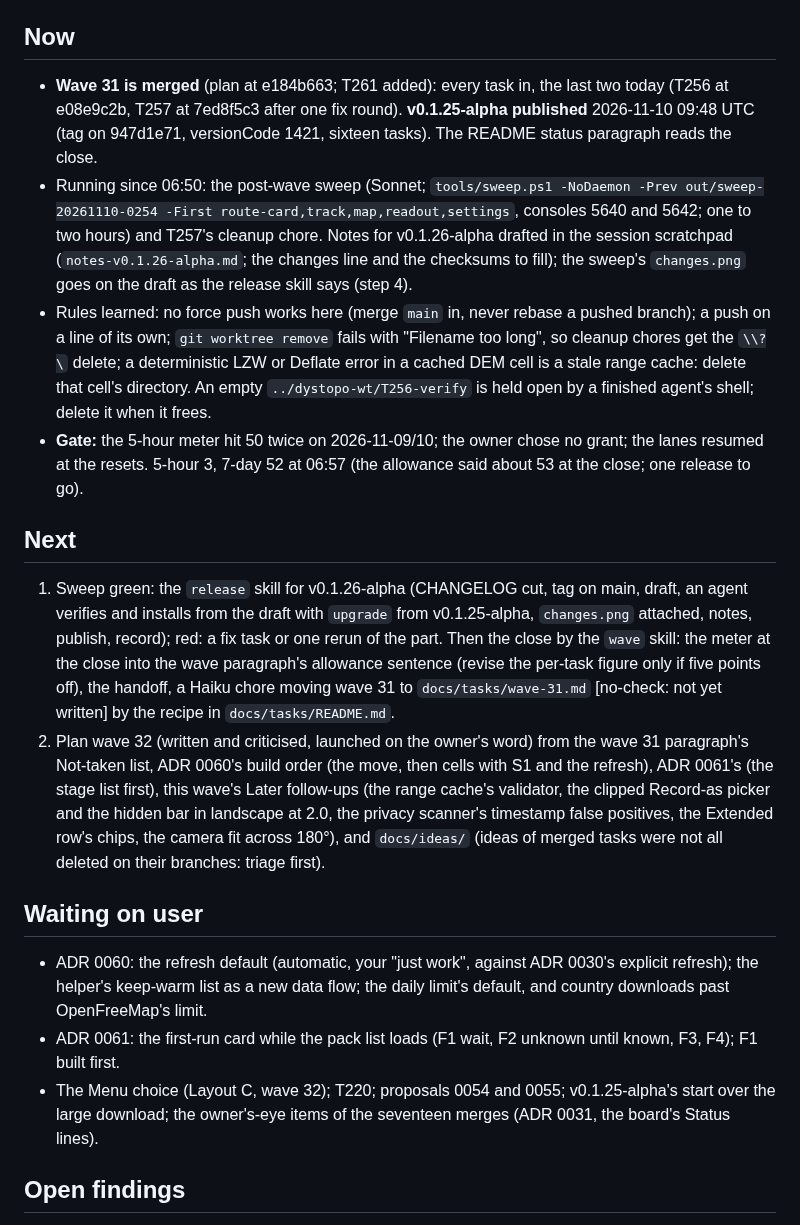
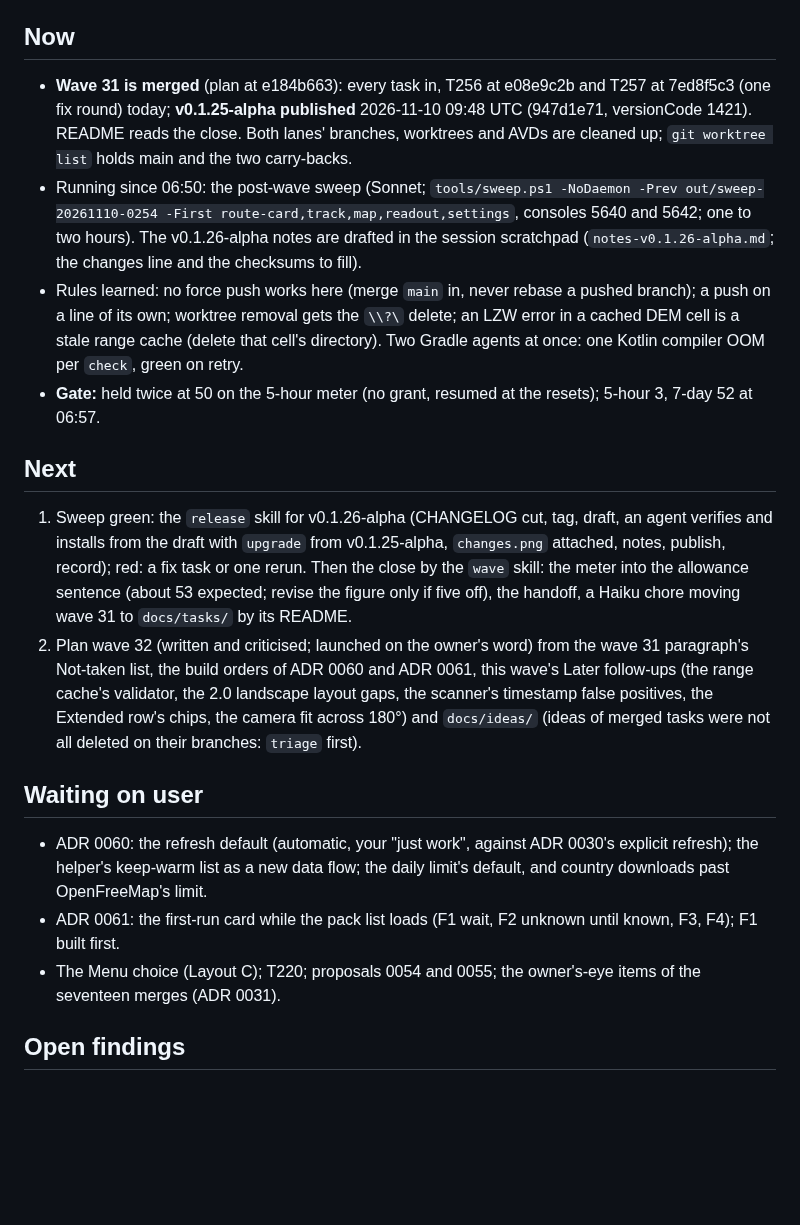
Before and after one commit to jasondorjeshort/dystopo, a Markdown page: docs/HANDOFF.md, the part around the change. Drawn GitHub-style; blank space fills up the shorter version.

Commit message:
Handoff within its cap; both lanes cleaned up
Co-Authored-By: Claude Fable 5.1 <noreply@anthropic.com>
Claude-Session: https://claude.ai/code/session_01KAWn1LnmL3vVZ2DZncSESa

```diff
--- a/docs/HANDOFF.md
+++ b/docs/HANDOFF.md
@@ -6,40 +6,34 @@ Resume: this file, `docs/reference/machines.md`, the `wave` skill, `docs/TASKS.m
 
 ## Now
 
-- **Wave 31 is merged** (plan at e184b663; T261 added): every task in, the last two today (T256 at e08e9c2b, T257 at
-  7ed8f5c3 after one fix round). **v0.1.25-alpha published** 2026-11-10 09:48 UTC (tag on 947d1e71, versionCode
-  1421, sixteen tasks). The README status paragraph reads the close.
+- **Wave 31 is merged** (plan at e184b663): every task in, T256 at e08e9c2b and T257 at 7ed8f5c3 (one fix round)
+  today; **v0.1.25-alpha published** 2026-11-10 09:48 UTC (947d1e71, versionCode 1421). README reads the close.
+  Both lanes' branches, worktrees and AVDs are cleaned up; `git worktree list` holds main and the two carry-backs.
 - Running since 06:50: the post-wave sweep (Sonnet; `tools/sweep.ps1 -NoDaemon -Prev out/sweep-20261110-0254
-  -First route-card,track,map,readout,settings`, consoles 5640 and 5642; one to two hours) and T257's cleanup chore.
-  Notes for v0.1.26-alpha drafted in the session scratchpad (`notes-v0.1.26-alpha.md`; the changes line and the
-  checksums to fill); the sweep's `changes.png` goes on the draft as the release skill says (step 4).
+  -First route-card,track,map,readout,settings`, consoles 5640 and 5642; one to two hours). The v0.1.26-alpha notes
+  are drafted in the session scratchpad (`notes-v0.1.26-alpha.md`; the changes line and the checksums to fill).
 - Rules learned: no force push works here (merge `main` in, never rebase a pushed branch); a push on a line of its
-  own; `git worktree remove` fails with "Filename too long", so cleanup chores get the `\\?\` delete; a
-  deterministic LZW or Deflate error in a cached DEM cell is a stale range cache: delete that cell's directory. An
-  empty `../dystopo-wt/T256-verify` is held open by a finished agent's shell; delete it when it frees.
-- **Gate:** the 5-hour meter hit 50 twice on 2026-11-09/10; the owner chose no grant; the lanes resumed at the
-  resets. 5-hour 3, 7-day 52 at 06:57 (the allowance said about 53 at the close; one release to go).
+  own; worktree removal gets the `\\?\` delete; an LZW error in a cached DEM cell is a stale range cache (delete
+  that cell's directory). Two Gradle agents at once: one Kotlin compiler OOM per `check`, green on retry.
+- **Gate:** held twice at 50 on the 5-hour meter (no grant, resumed at the resets); 5-hour 3, 7-day 52 at 06:57.
 
 ## Next
 
-1. Sweep green: the `release` skill for v0.1.26-alpha (CHANGELOG cut, tag on main, draft, an agent verifies and
-   installs from the draft with `upgrade` from v0.1.25-alpha, `changes.png` attached, notes, publish, record); red:
-   a fix task or one rerun of the part. Then the close by the `wave` skill: the meter at the close into the wave
-   paragraph's allowance sentence (revise the per-task figure only if five points off), the handoff, a Haiku chore
-   moving wave 31 to `docs/tasks/wave-31.md` [no-check: not yet written] by the recipe in `docs/tasks/README.md`.
-2. Plan wave 32 (written and criticised, launched on the owner's word) from the wave 31 paragraph's Not-taken list,
-   ADR 0060's build order (the move, then cells with S1 and the refresh), ADR 0061's (the stage list first), this
-   wave's Later follow-ups (the range cache's validator, the clipped Record-as picker and the hidden bar in
-   landscape at 2.0, the privacy scanner's timestamp false positives, the Extended row's chips, the camera fit
-   across 180°), and `docs/ideas/` (ideas of merged tasks were not all deleted on their branches: triage first).
+1. Sweep green: the `release` skill for v0.1.26-alpha (CHANGELOG cut, tag, draft, an agent verifies and installs
+   from the draft with `upgrade` from v0.1.25-alpha, `changes.png` attached, notes, publish, record); red: a fix
+   task or one rerun. Then the close by the `wave` skill: the meter into the allowance sentence (about 53 expected;
+   revise the figure only if five off), the handoff, a Haiku chore moving wave 31 to `docs/tasks/` by its README.
+2. Plan wave 32 (written and criticised; launched on the owner's word) from the wave 31 paragraph's Not-taken list,
+   the build orders of ADR 0060 and ADR 0061, this wave's Later follow-ups (the range cache's validator, the 2.0
+   landscape layout gaps, the scanner's timestamp false positives, the Extended row's chips, the camera fit across
+   180°) and `docs/ideas/` (ideas of merged tasks were not all deleted on their branches: `triage` first).
 
 ## Waiting on user
 
 - ADR 0060: the refresh default (automatic, your "just work", against ADR 0030's explicit refresh); the helper's
   keep-warm list as a new data flow; the daily limit's default, and country downloads past OpenFreeMap's limit.
 - ADR 0061: the first-run card while the pack list loads (F1 wait, F2 unknown until known, F3, F4); F1 built first.
-- The Menu choice (Layout C, wave 32); T220; proposals 0054 and 0055; v0.1.25-alpha's start over the large
-  download; the owner's-eye items of the seventeen merges (ADR 0031, the board's Status lines).
+- The Menu choice (Layout C); T220; proposals 0054 and 0055; the owner's-eye items of the seventeen merges (ADR 0031).
 
 ## Open findings
 
```
